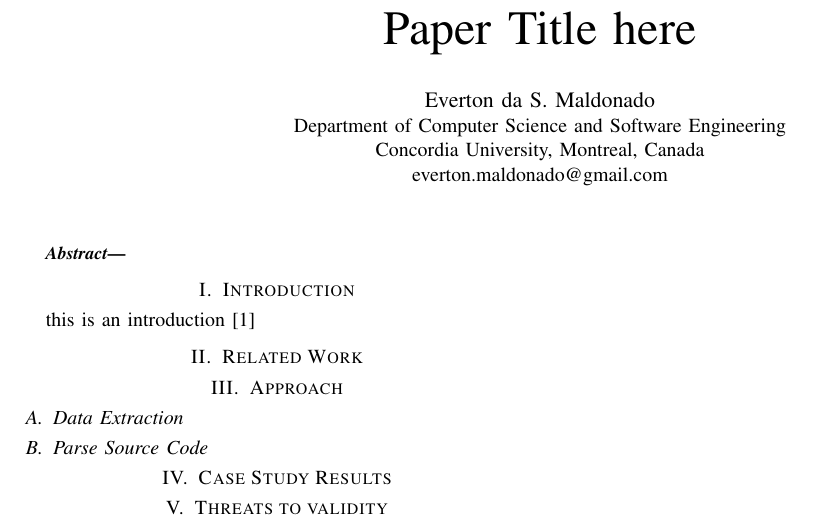
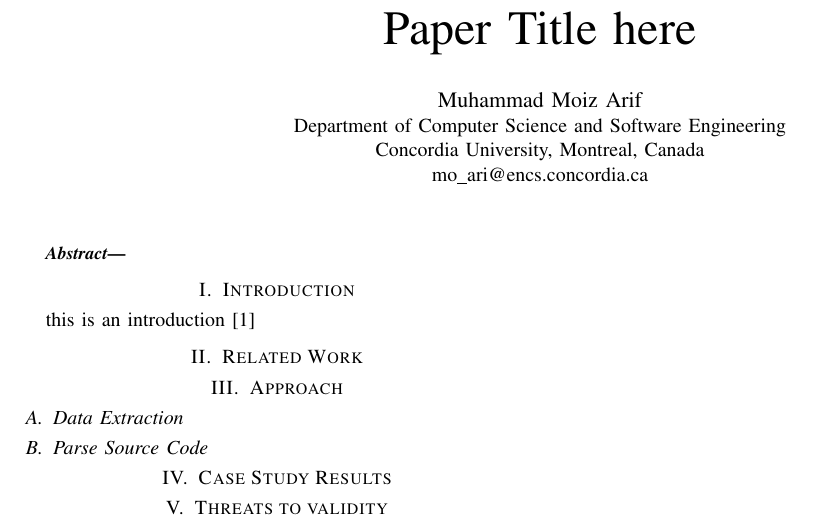
Before and after one commit to moiz28/project_repo, a LaTeX paper (paper2/main.tex): part of the page, cut so that both start at the same text. Compiled offline with pdfLaTeX.

Commit message:
changes to paper

```diff
--- a/paper2/main.tex
+++ b/paper2/main.tex
@@ -25,7 +25,7 @@
 
 
 
-\newcommand{\everton}[1]{\textcolor{blue}{{\it [Everton: #1]}}}
+\newcommand{\moiz}[1]{\textcolor{blue}{{\it [Moiz: #1]}}}
 \newcommand{\todo}[1]{\colorbox{yellow}{\textbf{[#1]}}}
 
 
@@ -46,11 +46,11 @@
 \begin{document}
 \title{Paper Title here}
 
-\author{\IEEEauthorblockN{Everton da S. Maldonado}
+\author{\IEEEauthorblockN{Muhammad Moiz Arif}
 
 \IEEEauthorblockA{Department of Computer Science and Software Engineering\\Concordia University,
 Montreal, Canada\\
-\url{everton.maldonado@gmail.com}}}
+\url{mo_ari@encs.concordia.ca}}}
 
 \maketitle
 
```
Also changed, not shown: paper/elsarticle-template.tex (+3 -2 lines), paper2/introduction.tex (+3 -0 lines), paper/elsarticle-template.pdf, 3 other files.
